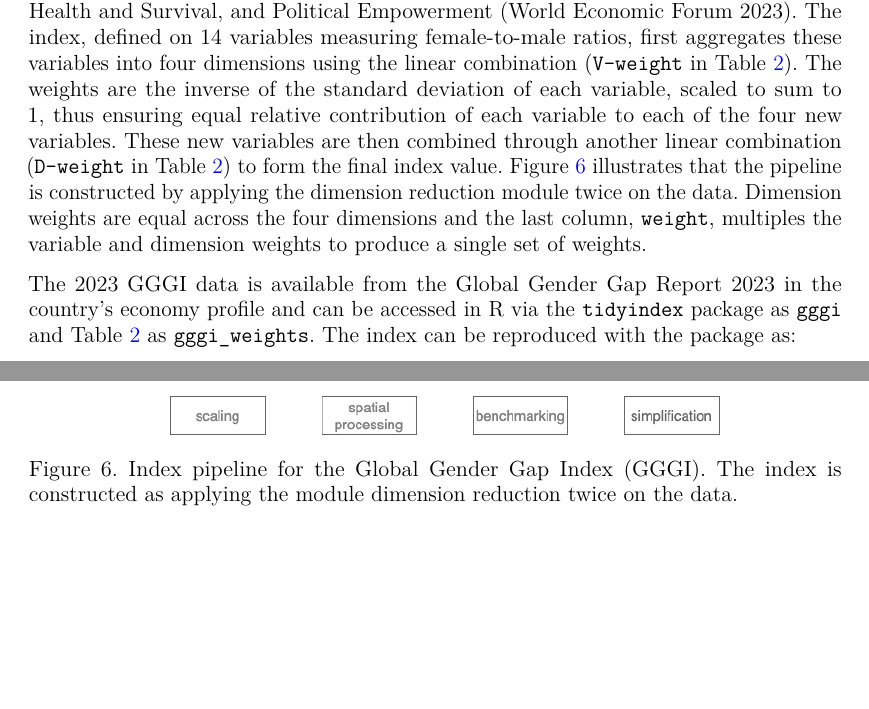
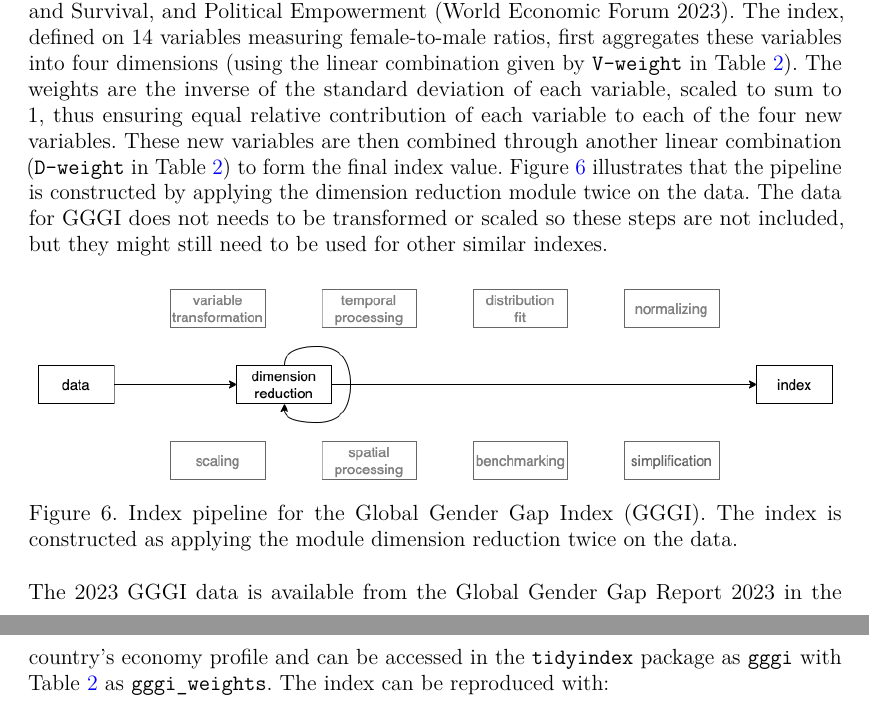
Before and after one commit to huizezhang-sherry/paper-tidyindex, a Quarto document (tidyindex.qmd): two parts of pages 12 and 13 of 19 before the commit and two parts of pages 14 and 15 of 20 after it, joined at a grey line, cut so that both start at the same text, the shorter picture padded with empty space. The pictures show the output file tidyindex.pdf that the author committed with the source.

Commit message:
working on the gggi index section

````diff
--- a/tidyindex.qmd
+++ b/tidyindex.qmd
@@ -458,7 +458,7 @@ p2 <- idx %>%
 
 ## Does a puff of change in variable weights cause a tornado in ranks?
 
-The Global Gender Gap Index (GGGI), published annually by the World Economic Forum, measures gender parity by assessing relative gaps between men and women in four key areas: Economic Participation and Opportunity, Educational Attainment, Health and Survival, and Political Empowerment [@WEF2023]. The index, defined on 14 variables measuring female-to-male ratios, first aggregates these variables into four dimensions using the linear combination (`V-weight` in @tbl-gggi-weights). The weights are the inverse of the standard deviation of each variable, scaled to sum to 1, thus ensuring equal relative contribution of each variable to each of the four new variables.  These new variables are then combined through another linear combination (`D-weight` in @tbl-gggi-weights) to form the final index value. @fig-pp-gggi illustrates that the pipeline is constructed by applying the dimension reduction module twice on the data. Dimension weights are equal across the four dimensions and the last column, `weight`, multiples the variable and dimension weights to produce a single set of weights.
+The Global Gender Gap Index (GGGI), published annually by the World Economic Forum, measures gender parity by assessing relative gaps between men and women in four key areas: Economic Participation and Opportunity, Educational Attainment, Health and Survival, and Political Empowerment [@WEF2023]. The index, defined on 14 variables measuring female-to-male ratios, first aggregates these variables into four dimensions (using the linear combination given by `V-weight` in @tbl-gggi-weights). The weights are the inverse of the standard deviation of each variable, scaled to sum to 1, thus ensuring equal relative contribution of each variable to each of the four new variables.  These new variables are then combined through another linear combination (`D-weight` in @tbl-gggi-weights) to form the final index value. @fig-pp-gggi illustrates that the pipeline is constructed by applying the dimension reduction module twice on the data. <!--Dimension weights are equal across the four dimensions and the last column, `weight`, multiples the variable and dimension weights to produce a single set of weights.--> The data for GGGI does not needs to be transformed or scaled so these steps are not included, but they might still need to be used for other similar indexes.
 
 ```{r fig-pp-gggi}
 #| fig-align: center
@@ -498,7 +498,7 @@ gggi_weights %>%
   row_spec(0, bold = TRUE)
 ```
 
-The 2023 GGGI data is available from the Global Gender Gap Report 2023 in the country's economy profile and can be accessed in R via the `tidyindex` package as `gggi` and @tbl-gggi-weights as `gggi_weights`. The index can be reproduced with the package as:
+The 2023 GGGI data is available from the Global Gender Gap Report 2023 in the country's economy profile and can be accessed in the `tidyindex` package as `gggi` with @tbl-gggi-weights as `gggi_weights`. The index can be reproduced with:
 
 ```{r eval = FALSE, echo = TRUE}
 gggi %>%
````
Also changed, not shown: tidyindex.pdf, tidyindex.tex, tidyindex_files/figure-pdf/fig-compute-spatial-1.pdf, tidyindex_files/figure-pdf/fig-compute-temporal-1.pdf, tidyindex_files/figure-pdf/fig-conf-interval-1.pdf, tidyindex_files/figure-pdf/fig-idx-tour-1.pdf, tidyindex_files/figure-pdf/fig-scale-var-trans-compare-1.pdf, tidyindex.qmd (2 more changed lines).
